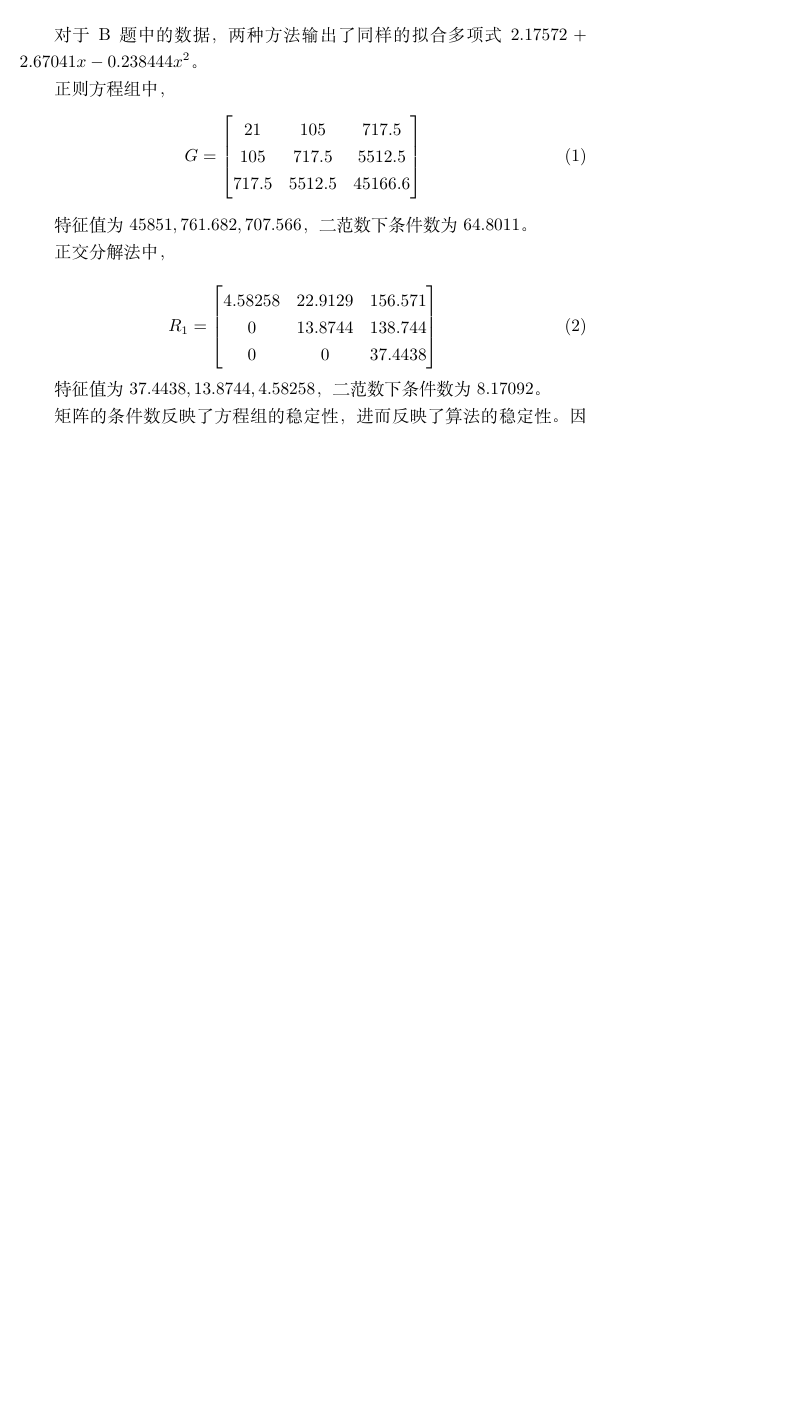
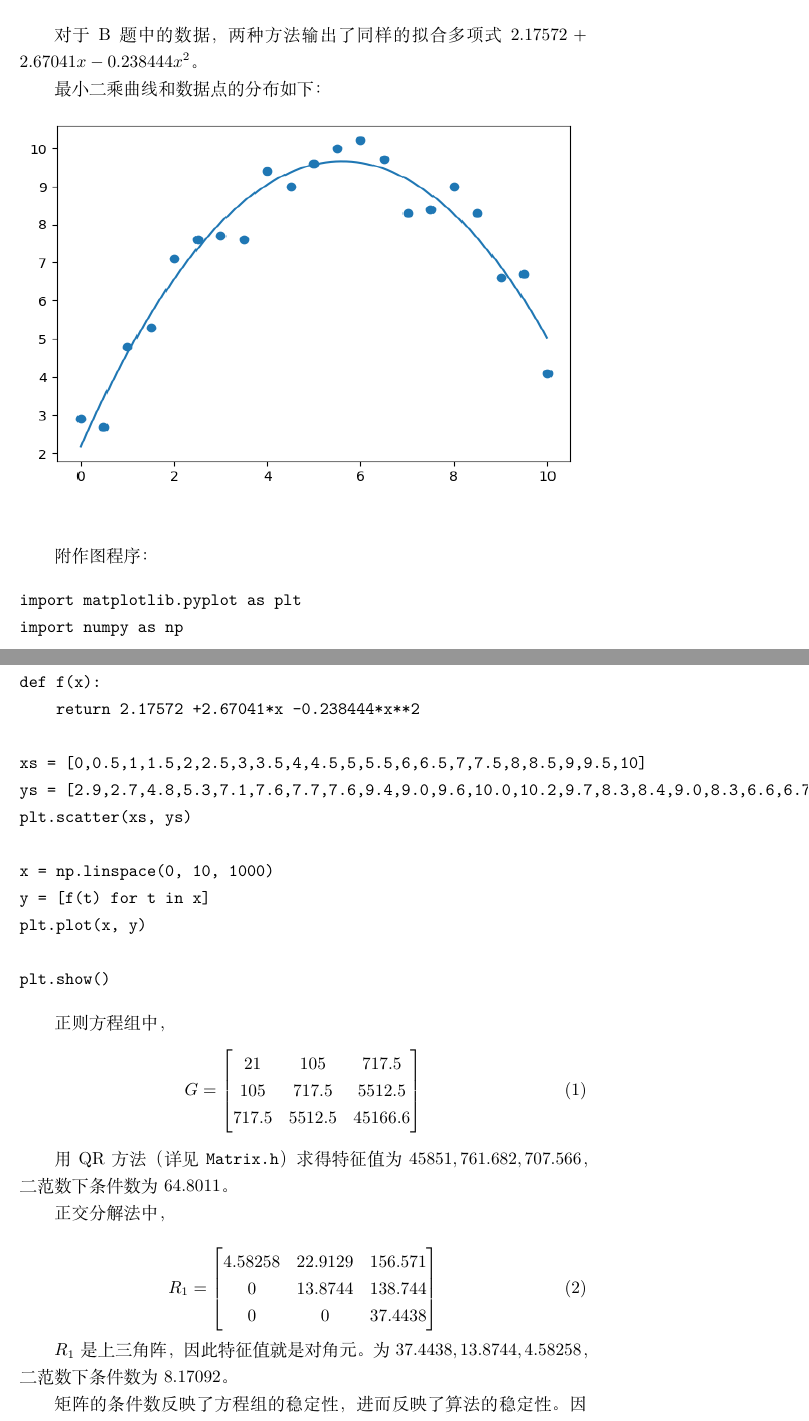
Before and after one commit to fr200110217102/na2022, a LaTeX problem sheet (HW5/report.tex): part of page 7 of 7 before the commit and two parts of pages 7 and 8 of 8 after it, the two joined at a grey line, cut so that both start at the same text, the shorter picture padded with empty space. Compiled offline with XeLaTeX.

Commit message:
update HW5

```diff
--- a/HW5/report.tex
+++ b/HW5/report.tex
@@ -5,7 +5,7 @@
 \usepackage{amssymb}
 \usepackage{enumitem}
 
-\title{report5}
+\title{数值分析 - 第五次实验报告}
 \author{强基数学2001班 樊睿 3200102142}
 \date{December 11,2022}
 
@@ -222,6 +224,35 @@ int main(){
 
 对于 B 题中的数据，两种方法输出了同样的拟合多项式 $2.17572 +2.67041x -0.238444x^2$。
 
+最小二乘曲线和数据点的分布如下：
+
+\begin{figure}[h]
+    \begin{minipage}{4cm}
+	\includegraphics[width = 12cm, height = 8cm]{1.png}
+	\label{fig1}
+	\end{minipage}
+\end{figure}
+
+附作图程序：
+
+\begin{verbatim}
+import matplotlib.pyplot as plt
+import numpy as np
+
+def f(x):
+    return 2.17572 +2.67041*x -0.238444*x**2
+
+xs = [0,0.5,1,1.5,2,2.5,3,3.5,4,4.5,5,5.5,6,6.5,7,7.5,8,8.5,9,9.5,10]
+ys = [2.9,2.7,4.8,5.3,7.1,7.6,7.7,7.6,9.4,9.0,9.6,10.0,10.2,9.7,8.3,8.4,9.0,8.3,6.6,6.7,4.1]
+plt.scatter(xs, ys)
+
+x = np.linspace(0, 10, 1000)
+y = [f(t) for t in x]
+plt.plot(x, y)
+
+plt.show()
+\end{verbatim}
+
 正则方程组中，
 \begin{equation}
 G=
@@ -232,7 +263,7 @@ G=
 \end{bmatrix}
 \end{equation}
 
-特征值为 $45851,761.682,707.566$，二范数下条件数为 $64.8011$。
+用 QR 方法（详见 \verb|Matrix.h|）求得特征值为 $45851,761.682,707.566$，二范数下条件数为 $64.8011$。
 
 正交分解法中，
 
@@ -245,7 +276,7 @@ R_1=
 \end{bmatrix}
 \end{equation}
 
-特征值为 $37.4438,13.8744,4.58258$，二范数下条件数为 $8.17092$。
+$R_1$ 是上三角阵，因此特征值就是对角元。为 $37.4438,13.8744,4.58258$，二范数下条件数为 $8.17092$。
 
 矩阵的条件数反映了方程组的稳定性，进而反映了算法的稳定性。因此，正交分解的稳定性比正则化方程组要好。
 
```
Also changed, not shown: HW5/1.png (added), HW5/report.pdf, HW5/report.tex (6 more changed lines), 3 other files.
